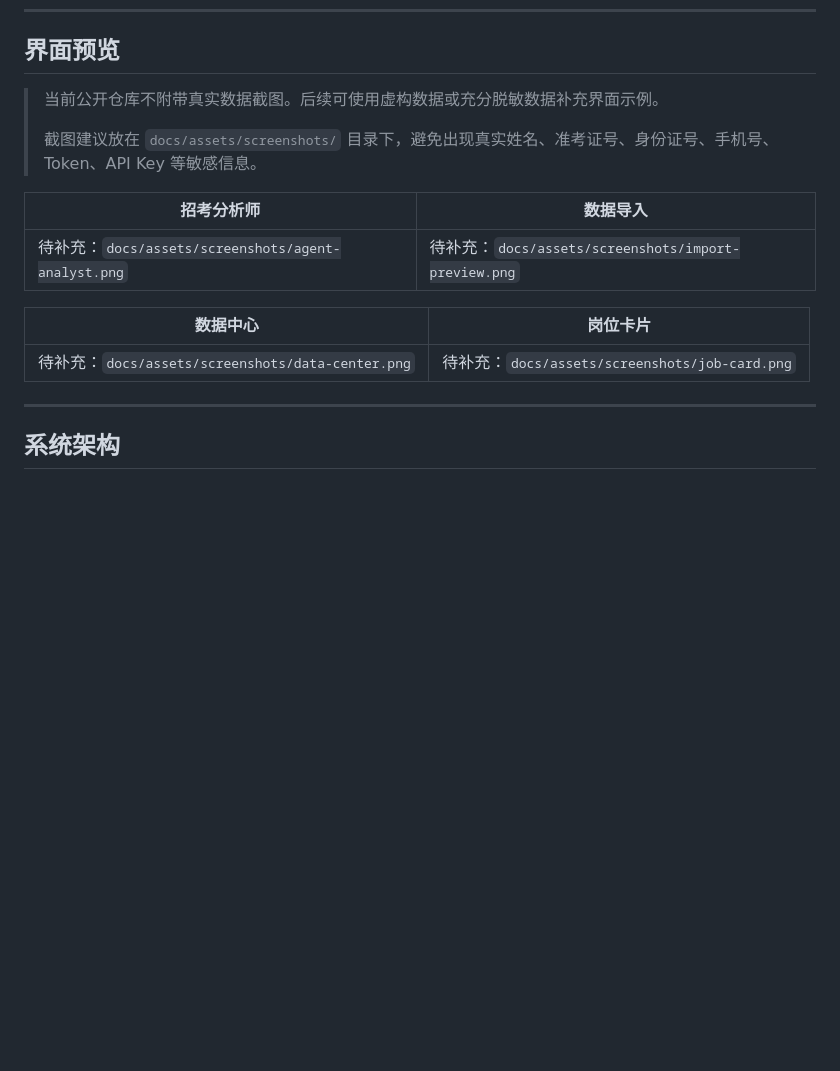
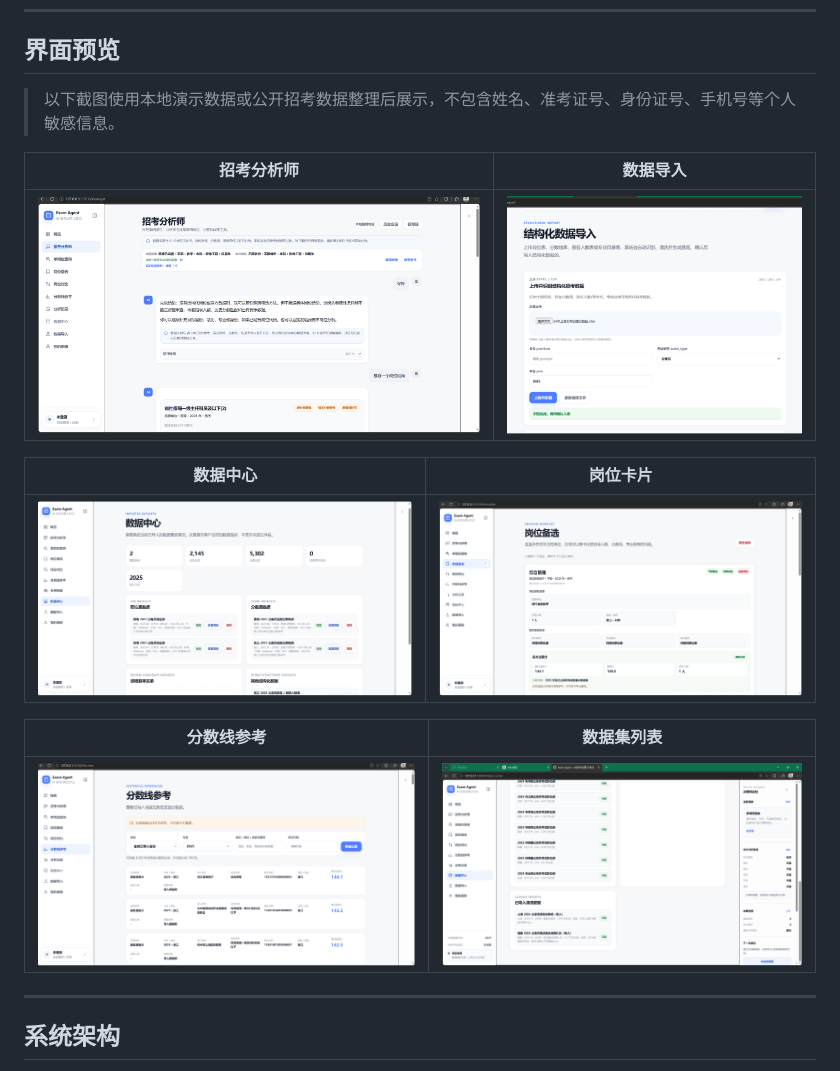
Before and after one commit to hf007019-lgtm/exam-agent, a Markdown page: README.md, the part around the change. GitHub-like rendering; pictures changed too: docs/assets/screenshots/agent-analyst.png (added), docs/assets/screenshots/data-center-datasets.png (added), docs/assets/screenshots/data-center.png (added); blank space fills up the shorter version.

Commit message:
docs: add demo screenshots

```diff
--- a/README.md
+++ b/README.md
@@ -291,17 +291,19 @@ Agent 会解析问题中的条件，例如：
 
 ## 界面预览
 
-> 当前公开仓库不附带真实数据截图。后续可使用虚构数据或充分脱敏数据补充界面示例。
->
-> 截图建议放在 `docs/assets/screenshots/` 目录下，避免出现真实姓名、准考证号、身份证号、手机号、Token、API Key 等敏感信息。
+> 以下截图使用本地演示数据或公开招考数据整理后展示，不包含姓名、准考证号、身份证号、手机号等个人敏感信息。
 
 | 招考分析师 | 数据导入 |
 | --- | --- |
-| 待补充：`docs/assets/screenshots/agent-analyst.png` | 待补充：`docs/assets/screenshots/import-preview.png` |
+| ![](docs/assets/screenshots/agent-analyst.png) | ![](docs/assets/screenshots/import-preview.png) |
 
 | 数据中心 | 岗位卡片 |
 | --- | --- |
-| 待补充：`docs/assets/screenshots/data-center.png` | 待补充：`docs/assets/screenshots/job-card.png` |
+| ![](docs/assets/screenshots/data-center.png) | ![](docs/assets/screenshots/job-card.png) |
+
+| 分数线参考 | 数据集列表 |
+| --- | --- |
+| ![](docs/assets/screenshots/score-reference.png) | ![](docs/assets/screenshots/data-center-datasets.png) |
 
 ---
 
```
Also changed, not shown: 1 other file.
